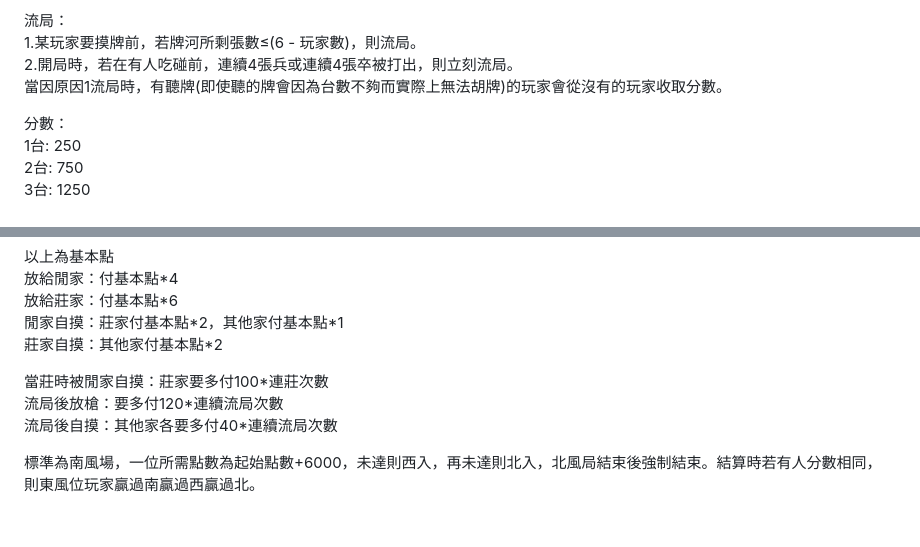
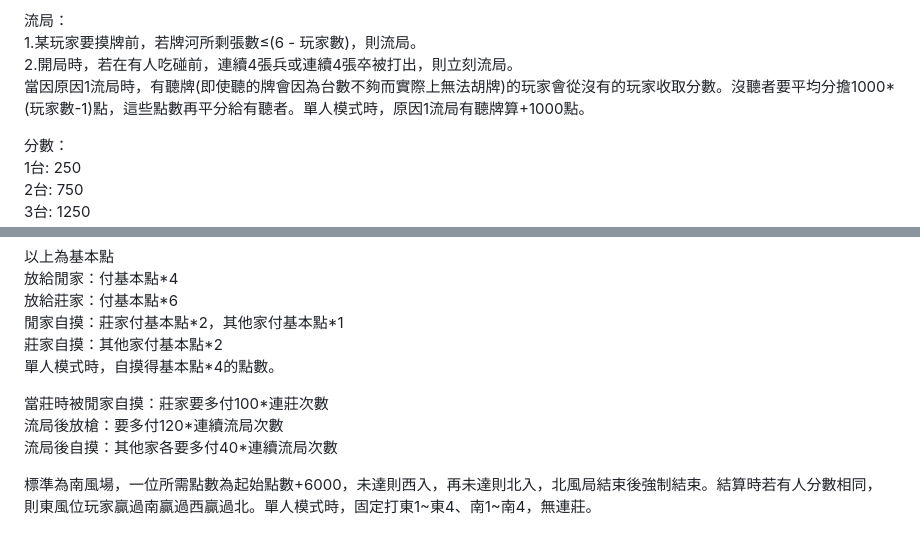
Before and after one commit to Yowwowwow/nang-yen-lyy-chiweg, a Markdown page: README.md, 2 parts joined by grey strips. GitHub-like rendering.

```diff
--- a/README.md
+++ b/README.md
@@ -84,7 +84,7 @@ nǎng yěn lyỳ chiwěg̏ (三十二雀、32 Tshiok)
 流局：
 1.某玩家要摸牌前，若牌河所剩張數≤(6 - 玩家數)，則流局。
 2.開局時，若在有人吃碰前，連續4張兵或連續4張卒被打出，則立刻流局。
-當因原因1流局時，有聽牌(即使聽的牌會因為台數不夠而實際上無法胡牌)的玩家會從沒有的玩家收取分數。
+當因原因1流局時，有聽牌(即使聽的牌會因為台數不夠而實際上無法胡牌)的玩家會從沒有的玩家收取分數。沒聽者要平均分擔1000\*(玩家數-1)點，這些點數再平分給有聽者。單人模式時，原因1流局有聽牌算+1000點。
 
 分數：
 1台: 250
@@ -112,9 +112,10 @@ x>12台: 8000+250(x-12)
 放給莊家：付基本點\*6
 閒家自摸：莊家付基本點*2，其他家付基本點\*1
 莊家自摸：其他家付基本點\*2
+單人模式時，自摸得基本點\*4的點數。
 
 當莊時被閒家自摸：莊家要多付100\*連莊次數
 流局後放槍：要多付120\*連續流局次數
 流局後自摸：其他家各要多付40\*連續流局次數
 
-標準為南風場，一位所需點數為起始點數+6000，未達則西入，再未達則北入，北風局結束後強制結束。結算時若有人分數相同，則東風位玩家贏過南贏過西贏過北。
+標準為南風場，一位所需點數為起始點數+6000，未達則西入，再未達則北入，北風局結束後強制結束。結算時若有人分數相同，則東風位玩家贏過南贏過西贏過北。單人模式時，固定打東1\~東4、南1\~南4，無連莊。
```
